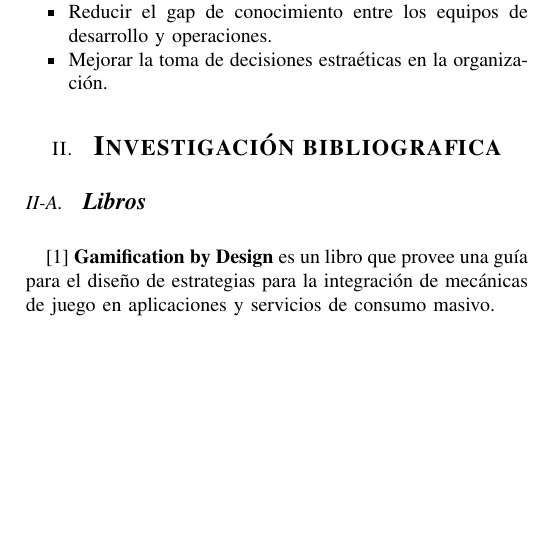
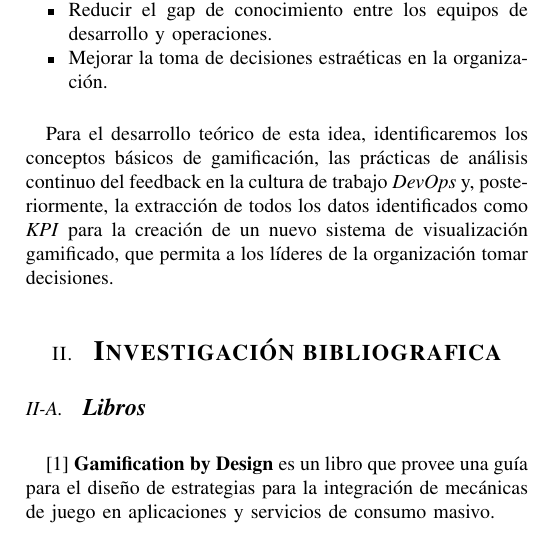
Before and after one commit to mnicoletti/up-investigacion, a LaTeX paper (Gamification.tex): part of one column of page 1 of 2, cut so that both start at the same text, the shorter picture padded with empty space. Compiled offline with pdfLaTeX; a missing font is replaced by an installed copy or a similar font; a LaTeX package or settings file that is missing is left out.

Commit message:
Cambios en la idea principal

```diff
--- a/Gamification.tex
+++ b/Gamification.tex
@@ -27,6 +27,8 @@ Esta plataforma debería permitir:
     \item Reducir el gap de conocimiento entre los equipos de desarrollo y operaciones.
     \item Mejorar la toma de decisiones estraéticas en la organización.
 \end{itemize}
+
+Para el desarrollo teórico de esta idea, identificaremos los conceptos básicos de gamificación, las prácticas de análisis continuo del feedback en la cultura de trabajo \textit{DevOps} y, posteriormente, la extracción de todos los datos identificados como \textit{KPI} para la creación de un nuevo sistema de visualización gamificado, que permita a los líderes de la organización tomar decisiones.
 
 \section{\textbf{\Large Investigación bibliografica}}
 \subsection{\textbf{\large Libros}}
```
Also changed, not shown: Gamification.pdf.
